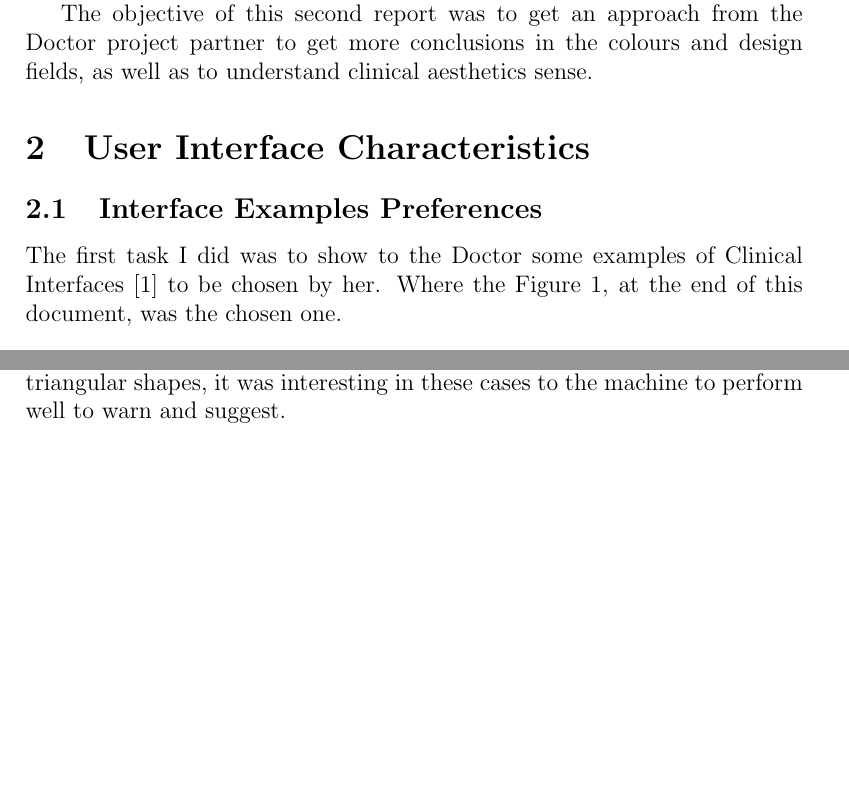
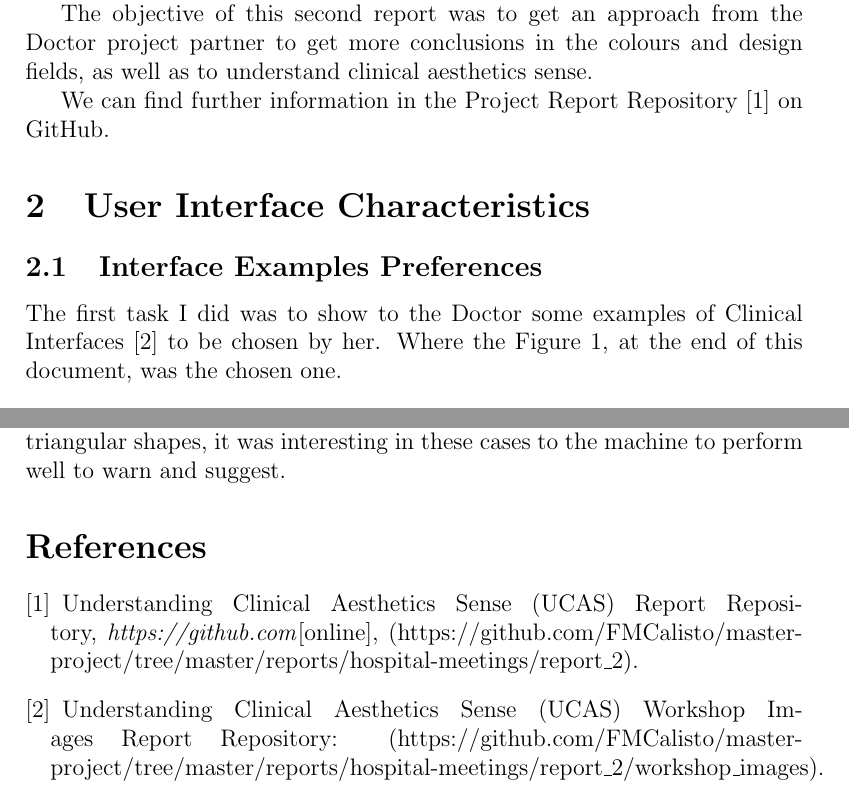
Before and after one commit to FMCalisto/master-project, a LaTeX document (reports/hospital-meetings/report_2/report.tex): two parts of pages 2 and 5 of 5, joined at a grey line, cut so that both start at the same text, the shorter picture padded with empty space. Compiled offline with pdfLaTeX.

Commit message:
[UPDATE] References

```diff
--- a/reports/hospital-meetings/report_2/report.tex
+++ b/reports/hospital-meetings/report_2/report.tex
@@ -121,12 +121,14 @@ In 22/12/2015 I went on Hospital Amadora Sintra at 20:00 to get new informations
 
 The objective of this second report was to get an approach from the Doctor project partner to get more conclusions in the colours and design fields, as well as to understand clinical aesthetics sense.
 
+We can find further information in the Project Report Repository [1] on GitHub.
+
 \section{User Interface Characteristics}
 \label{sec:examples}
 
 \subsection{Interface Examples Preferences}
 
-The first task I did was to show to the Doctor some examples of Clinical Interfaces [1] to be chosen by her. Where the Figure 1, at the end of this document, was the chosen one.
+The first task I did was to show to the Doctor some examples of Clinical Interfaces [2] to be chosen by her. Where the Figure 1, at the end of this document, was the chosen one.
 
 % Commands to include a figure:
 \begin{figure}[!hbt]
@@ -194,4 +196,13 @@ The distribution of glandular tissues where in the eco they no longer occurs, th
 
 In regards to how the machine can learn, one of the characteristics that lead to alert a Doctor face to an image or a problem is they had spots with triangular shapes, it was interesting in these cases to the machine to perform well to warn and suggest.
 
+
+\begin{thebibliography}{}
+\bibitem{GitHub} Understanding Clinical Aesthetics Sense (UCAS) Report Repository, \emph{https://github.com}[online], (https://github.com/FMCalisto/master-project/tree/master/reports/hospital-meetings/report\_2).
+\bibitem{GitHub} Understanding Clinical Aesthetics Sense (UCAS) Workshop Images Report Repository: (https://github.com/FMCalisto/master-project/tree/master/reports/hospital-meetings/report\_2/workshop\_images).
+\end{thebibliography}
+
+
+%\fi %comment me out
+
 \end{document}
```
Also changed, not shown: reports/hospital-meetings/report_2/report.pdf.
